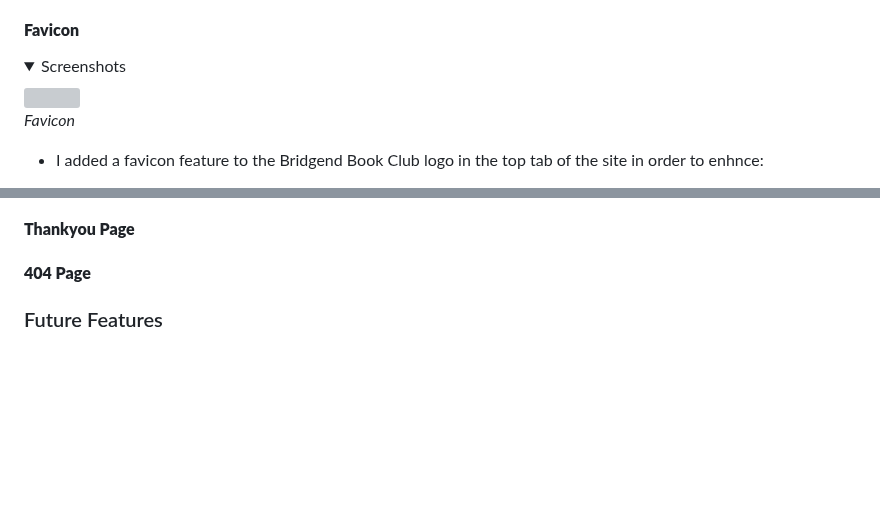
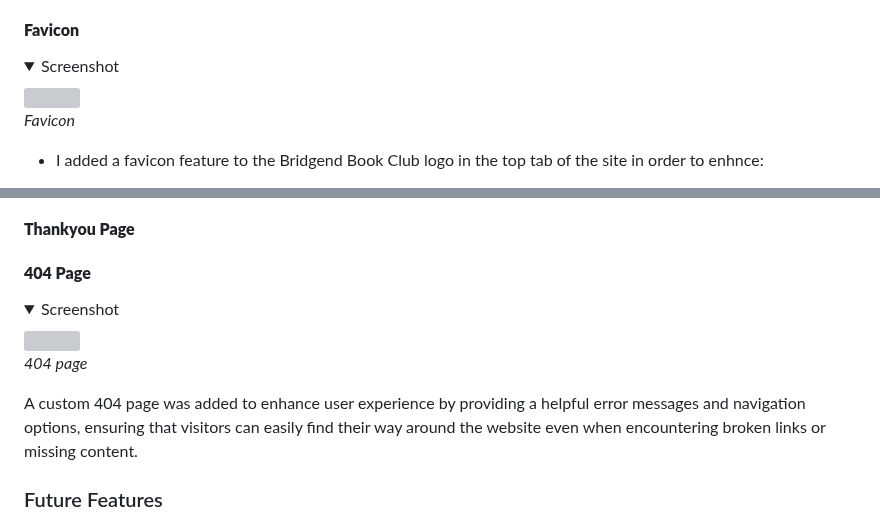
Before and after one commit to Ffionhaf96/Project-Milestone-1, a Markdown page: README.md, 2 parts joined by grey strips. Rendered like a GitHub page; folded sections open; blank space fills up the shorter version; grey boxes are pictures that could not be loaded.

Commit message:
docs: add 404 features section to README

```diff
--- a/README.md
+++ b/README.md
@@ -342,7 +342,7 @@ I imported [Google Fonts](https://fonts.google.com/) and used [Merriweather](htt
 - The footer has a responsive design
 
 #### **Favicon**
-<details><summary>Screenshots</summary>
+<details><summary>Screenshot</summary>
 
 <img src="assets/images/readme/favicon.webp">
 
@@ -387,7 +387,16 @@ I imported [Google Fonts](https://fonts.google.com/) and used [Merriweather](htt
 <!-- Insert info here-->
 
 #### **404 Page**
-<!-- Insert info here-->
+
+<details><summary>Screenshot</summary>
+
+<img src="">
+
+*404 page*
+
+</details>
+
+A custom 404 page was added to enhance user experience by providing a helpful error messages and navigation options, ensuring that visitors can easily find their way around the website even when encountering broken links or missing content.
 
 ### Future Features
 <!-- Insert info here-->
```
